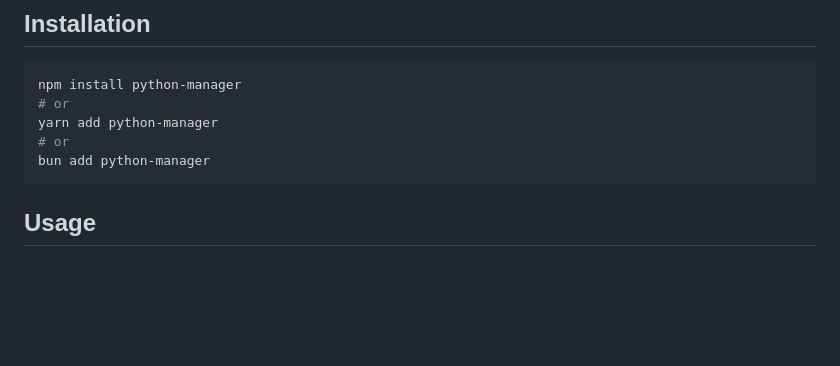
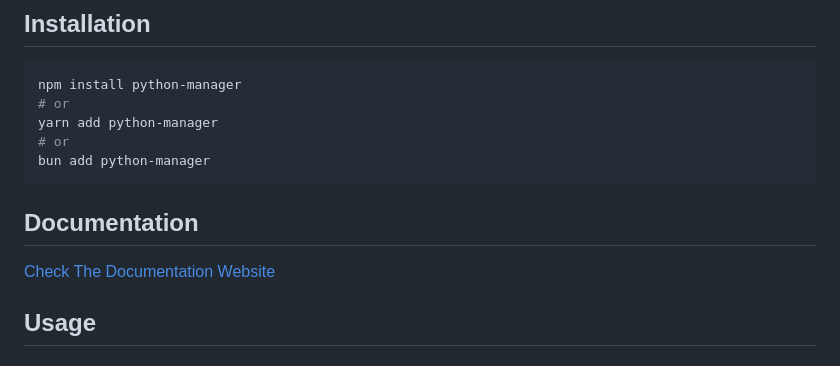
Before and after one commit to Glockx/Python-Manager, a Markdown page: README.md, the part around the change. Drawn GitHub-style; blank space fills up the shorter version.

Commit message:
add documentation section with link to the documentation website in README.md

````diff
--- a/README.md
+++ b/README.md
@@ -46,6 +46,10 @@ yarn add python-manager
 # or
 bun add python-manager
 ```
+
+## Documentation
+
+[Check The Documentation Website](https://glockx.github.io/Python-Manager/)
 
 ## Usage
 
````
